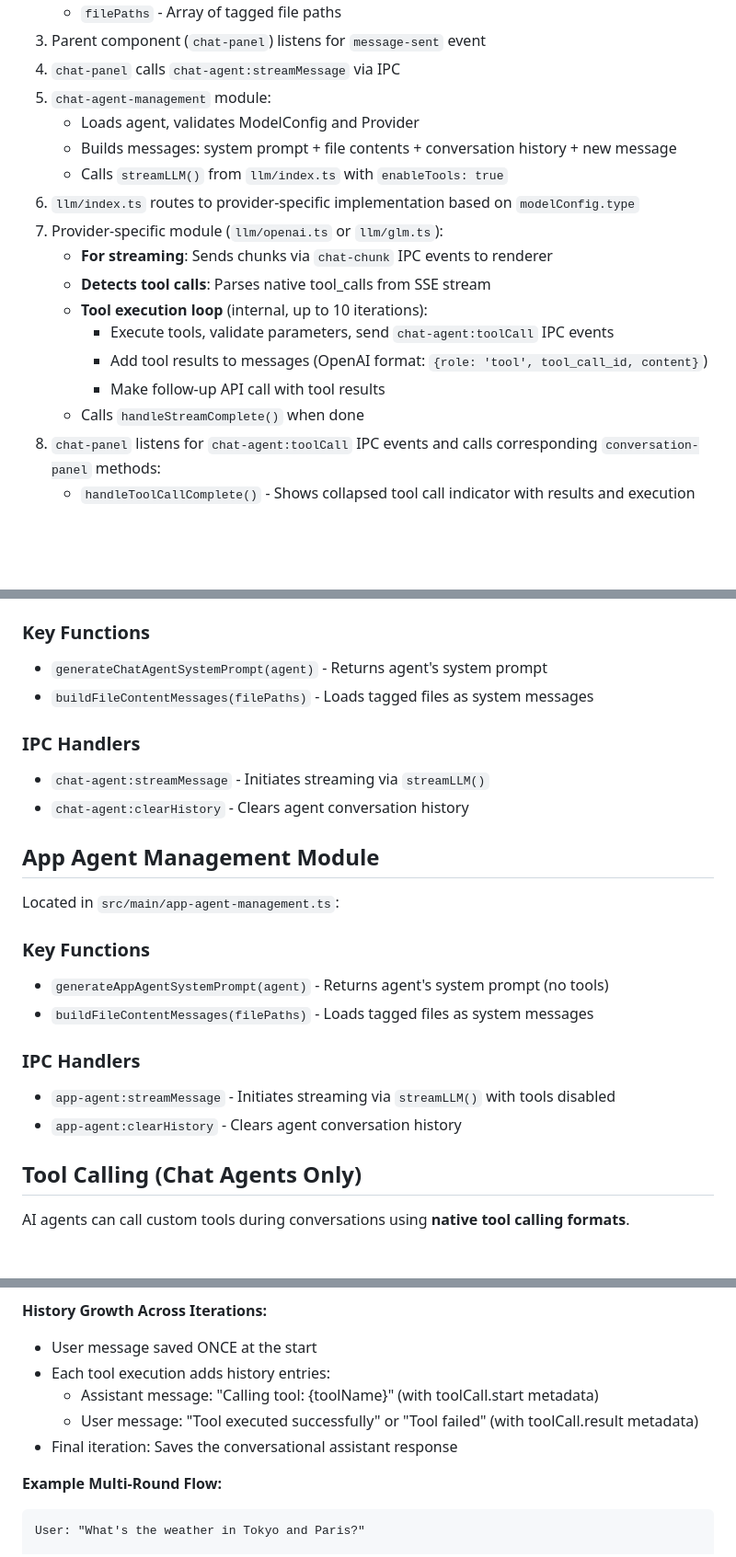
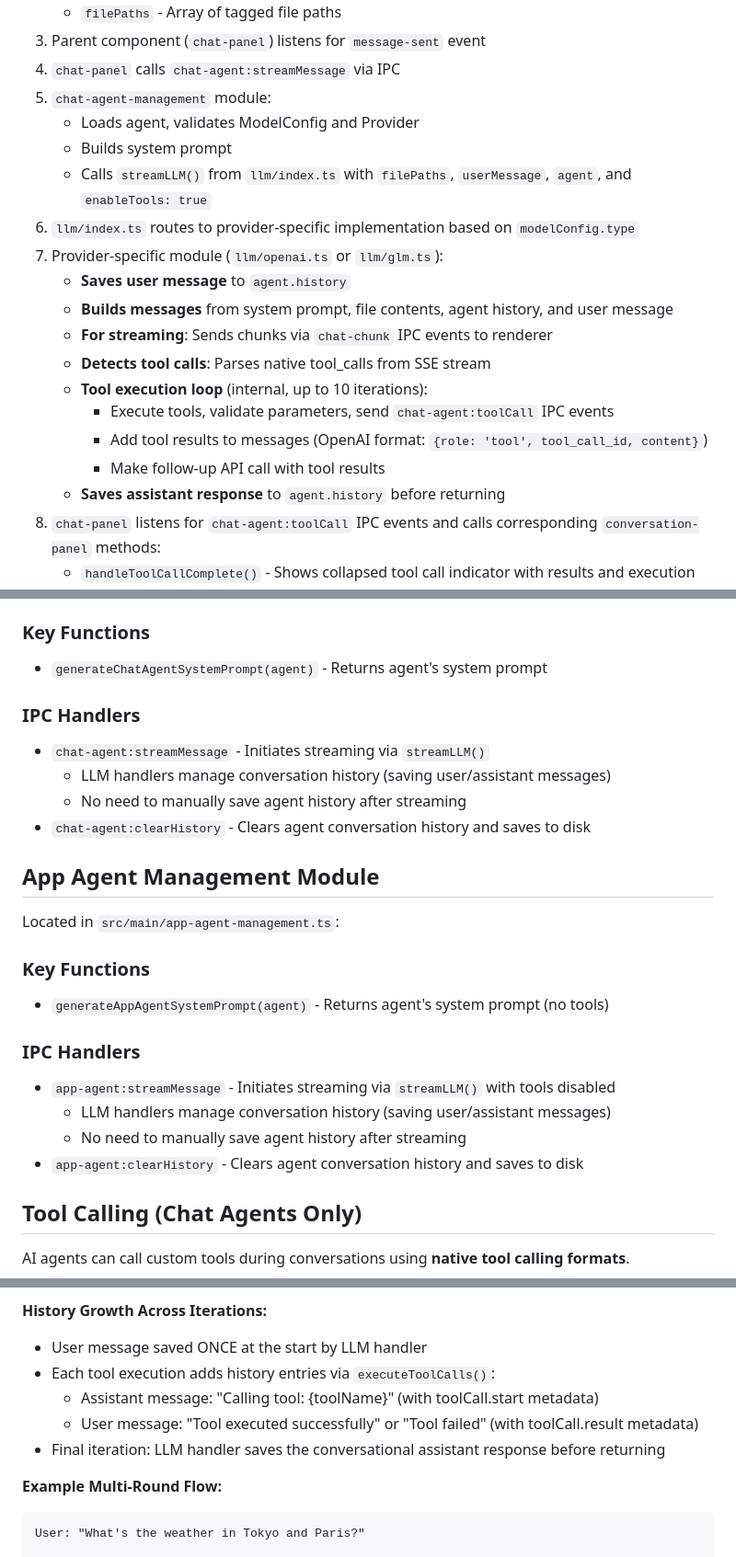
Before and after one commit to LingForCC/turbo-carnival, a Markdown page: docs/features/chat-system.md, 3 parts joined by grey strips. Shown at 92% size. Rendered like a GitHub page; blank space fills up the shorter version.

````diff
--- a/docs/features/chat-system.md
+++ b/docs/features/chat-system.md
@@ -86,17 +86,19 @@ Reusable Web Component that provides:
 4. `chat-panel` calls `chat-agent:streamMessage` via IPC
 5. `chat-agent-management` module:
    - Loads agent, validates ModelConfig and Provider
-   - Builds messages: system prompt + file contents + conversation history + new message
-   - Calls `streamLLM()` from `llm/index.ts` with `enableTools: true`
+   - Builds system prompt
+   - Calls `streamLLM()` from `llm/index.ts` with `filePaths`, `userMessage`, `agent`, and `enableTools: true`
 6. `llm/index.ts` routes to provider-specific implementation based on `modelConfig.type`
 7. Provider-specific module (`llm/openai.ts` or `llm/glm.ts`):
+   - **Saves user message** to `agent.history`
+   - **Builds messages** from system prompt, file contents, agent history, and user message
    - **For streaming**: Sends chunks via `chat-chunk` IPC events to renderer
    - **Detects tool calls**: Parses native tool_calls from SSE stream
    - **Tool execution loop** (internal, up to 10 iterations):
      - Execute tools, validate parameters, send `chat-agent:toolCall` IPC events
      - Add tool results to messages (OpenAI format: `{role: 'tool', tool_call_id, content}`)
      - Make follow-up API call with tool results
-   - Calls `handleStreamComplete()` when done
+   - **Saves assistant response** to `agent.history` before returning
 8. `chat-panel` listens for `chat-agent:toolCall` IPC events and calls corresponding `conversation-panel` methods:
    - `handleToolCallComplete()` - Shows collapsed tool call indicator with results and execution time
    - `handleToolCallFailed()` - Shows collapsed tool call indicator with error message
@@ -196,11 +214,12 @@ Located in `src/main/chat-agent-management.ts`:
 
 ### Key Functions
 - `generateChatAgentSystemPrompt(agent)` - Returns agent's system prompt
-- `buildFileContentMessages(filePaths)` - Loads tagged files as system messages
 
 ### IPC Handlers
 - `chat-agent:streamMessage` - Initiates streaming via `streamLLM()`
-- `chat-agent:clearHistory` - Clears agent conversation history
+  - LLM handlers manage conversation history (saving user/assistant messages)
+  - No need to manually save agent history after streaming
+- `chat-agent:clearHistory` - Clears agent conversation history and saves to disk
 
 ## App Agent Management Module
 
@@ -208,11 +227,12 @@ Located in `src/main/app-agent-management.ts`:
 
 ### Key Functions
 - `generateAppAgentSystemPrompt(agent)` - Returns agent's system prompt (no tools)
-- `buildFileContentMessages(filePaths)` - Loads tagged files as system messages
 
 ### IPC Handlers
 - `app-agent:streamMessage` - Initiates streaming via `streamLLM()` with tools disabled
-- `app-agent:clearHistory` - Clears agent conversation history
+  - LLM handlers manage conversation history (saving user/assistant messages)
+  - No need to manually save agent history after streaming
+- `app-agent:clearHistory` - Clears agent conversation history and saves to disk
 
 ## Tool Calling (Chat Agents Only)
 
@@ -286,11 +306,11 @@ Chat agents support **multiple rounds of tool calls** in a single conversation:
      - Sends completion event
 
 **History Growth Across Iterations:**
-- User message saved ONCE at the start
-- Each tool execution adds history entries:
+- User message saved ONCE at the start by LLM handler
+- Each tool execution adds history entries via `executeToolCalls()`:
   - Assistant message: "Calling tool: {toolName}" (with toolCall.start metadata)
   - User message: "Tool executed successfully" or "Tool failed" (with toolCall.result metadata)
-- Final iteration: Saves the conversational assistant response
+- Final iteration: LLM handler saves the conversational assistant response before returning
 
 **Example Multi-Round Flow:**
 ```
````
Also changed, not shown: other parts of docs/features/chat-system.md (+26 -10 lines), CLAUDE.md (+9 -7 lines), docs/architecture.md (+9 -8 lines).
